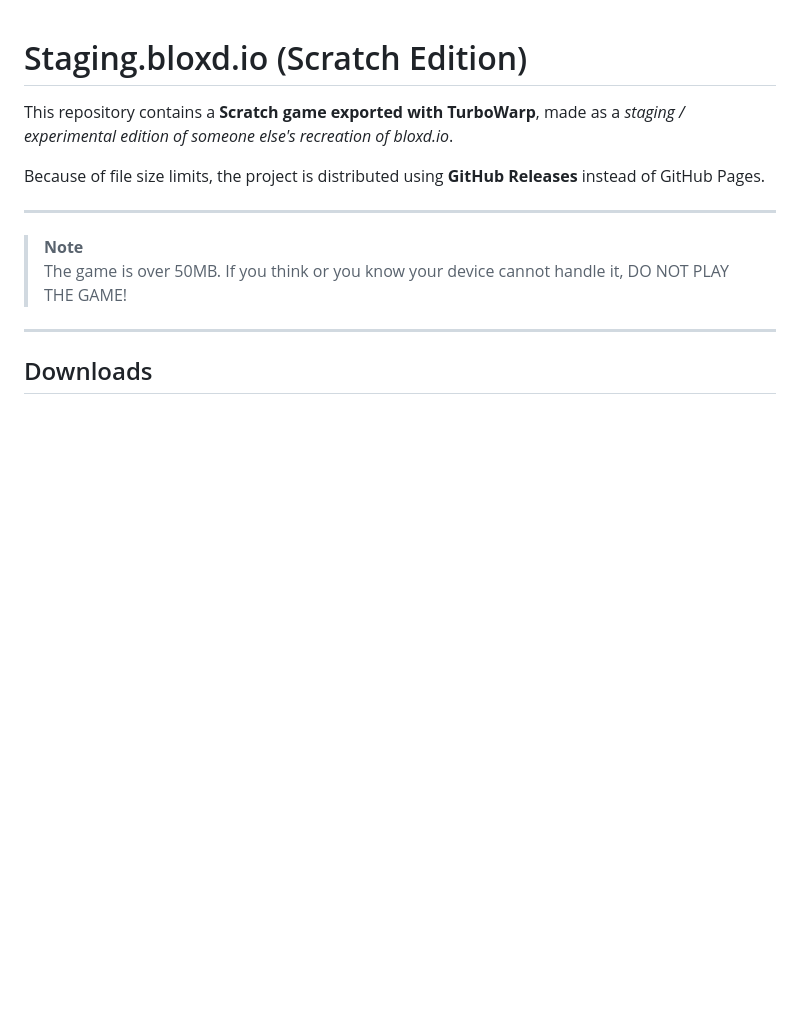
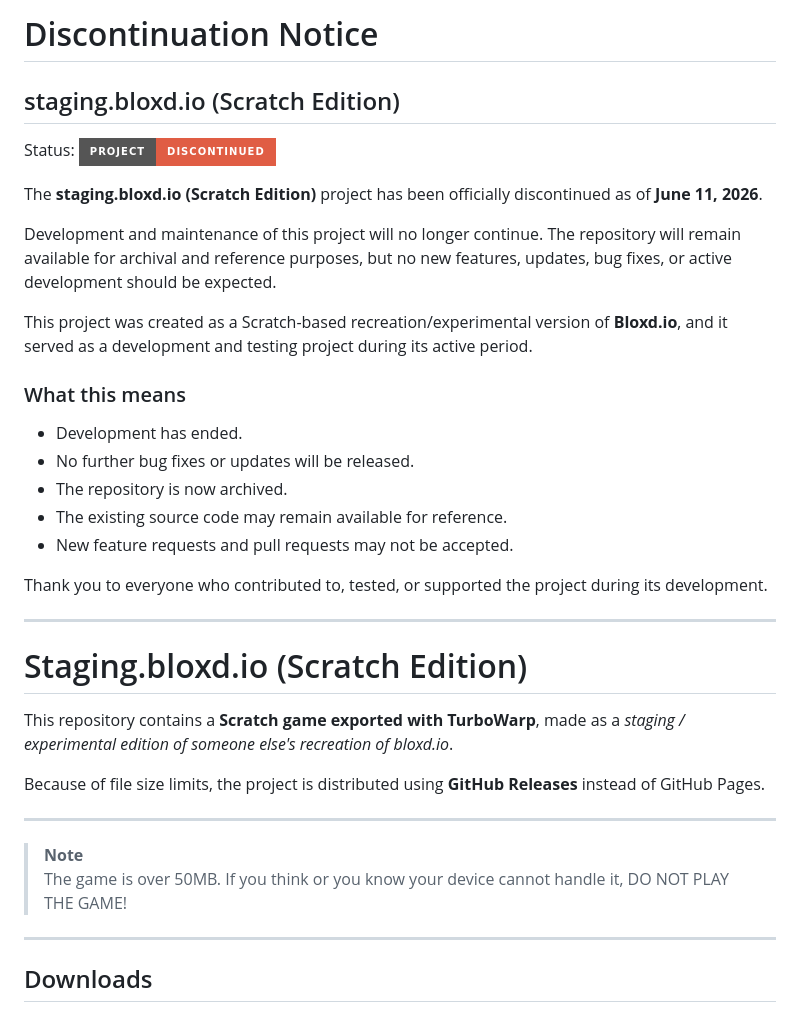
Before and after one commit to Drag00nKnight999/Staging.bloxd.io-Scratch-Edition, a Markdown page: README.md, the part around the change. Rendered like a GitHub page; badges without logos; blank space fills up the shorter version.

Commit message:
Add discontinuation notice to README.md
Added a discontinuation notice for the staging.bloxd.io project, stating that development has ended and the repository will be archived.

```diff
--- a/README.md
+++ b/README.md
@@ -1,3 +1,27 @@
+# Discontinuation Notice
+
+## staging.bloxd.io (Scratch Edition)
+
+Status: [![DISCONTINUED](https://img.shields.io/badge/PROJECT-DISCONTINUED-red?style=for-the-badge)](https://github.com/Drag00nKnight999/staging.bloxd.io)
+
+The **staging.bloxd.io (Scratch Edition)** project has been officially discontinued as of **June 11, 2026**.
+
+Development and maintenance of this project will no longer continue. The repository will remain available for archival and reference purposes, but no new features, updates, bug fixes, or active development should be expected.
+
+This project was created as a Scratch-based recreation/experimental version of **Bloxd.io**, and it served as a development and testing project during its active period.
+
+### What this means
+
+* Development has ended.
+* No further bug fixes or updates will be released.
+* The repository is now archived.
+* The existing source code may remain available for reference.
+* New feature requests and pull requests may not be accepted.
+
+Thank you to everyone who contributed to, tested, or supported the project during its development.
+
+---
+
 # Staging.bloxd.io (Scratch Edition)
 
 This repository contains a **Scratch game exported with TurboWarp**, made as a *staging / experimental edition of someone else's recreation of bloxd.io*.
```
